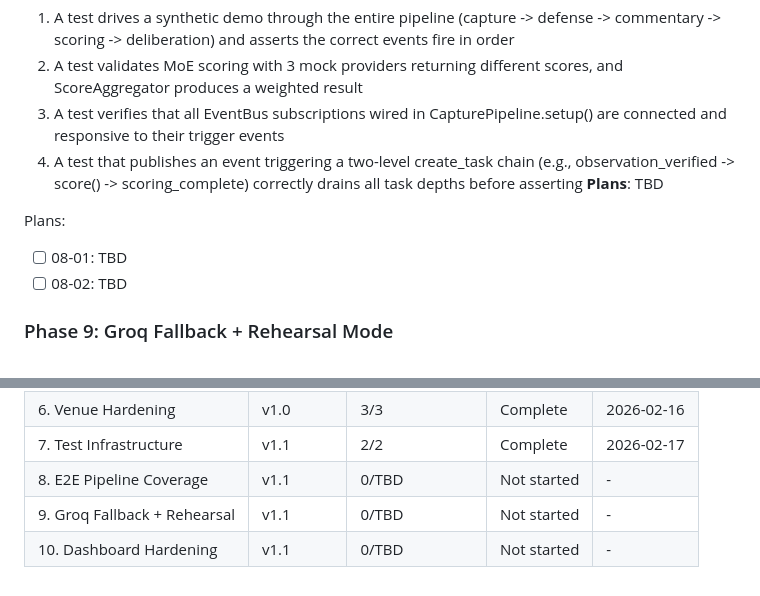
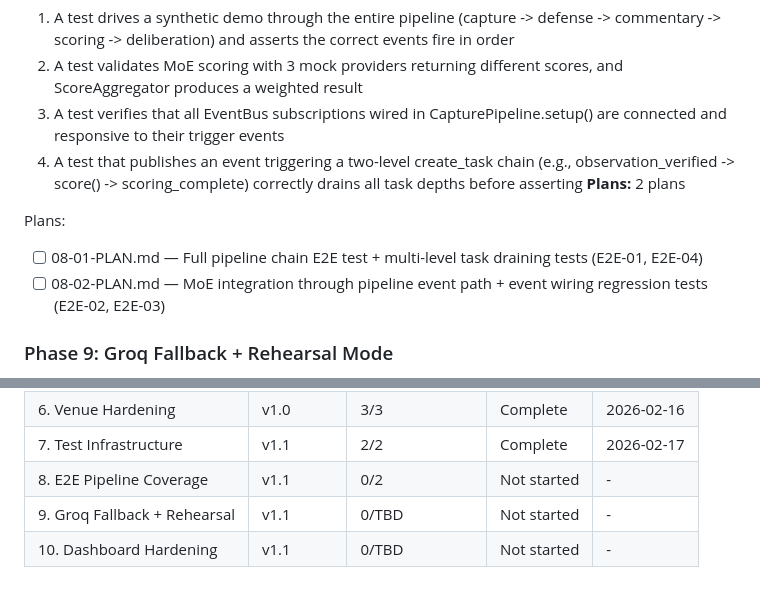
Before and after one commit to basicScandal/arbiter, a Markdown page: .planning/ROADMAP.md, 2 parts joined by grey strips. GitHub-like rendering.

Commit message:
docs(08-e2e-pipeline-coverage): create phase plan

```diff
--- a/.planning/ROADMAP.md
+++ b/.planning/ROADMAP.md
@@ -57,11 +57,11 @@ Plans:
   2. A test validates MoE scoring with 3 mock providers returning different scores, and ScoreAggregator produces a weighted result
   3. A test verifies that all EventBus subscriptions wired in CapturePipeline.setup() are connected and responsive to their trigger events
   4. A test that publishes an event triggering a two-level create_task chain (e.g., observation_verified -> score() -> scoring_complete) correctly drains all task depths before asserting
-**Plans**: TBD
+**Plans:** 2 plans
 
 Plans:
-- [ ] 08-01: TBD
-- [ ] 08-02: TBD
+- [ ] 08-01-PLAN.md — Full pipeline chain E2E test + multi-level task draining tests (E2E-01, E2E-04)
+- [ ] 08-02-PLAN.md — MoE integration through pipeline event path + event wiring regression tests (E2E-02, E2E-03)
 
 ### Phase 9: Groq Fallback + Rehearsal Mode
 **Goal**: Scoring pipeline has a working fallback when Gemini is unavailable, and operators can rehearse the full system without live hardware or API keys
@@ -107,6 +107,6 @@ Phases execute in numeric order: 7 -> 8 -> 9 -> 10
 | 5. Memory + Deliberation | v1.0 | 3/3 | Complete | 2026-02-16 |
 | 6. Venue Hardening | v1.0 | 3/3 | Complete | 2026-02-16 |
 | 7. Test Infrastructure | v1.1 | 2/2 | Complete | 2026-02-17 |
-| 8. E2E Pipeline Coverage | v1.1 | 0/TBD | Not started | - |
+| 8. E2E Pipeline Coverage | v1.1 | 0/2 | Not started | - |
 | 9. Groq Fallback + Rehearsal | v1.1 | 0/TBD | Not started | - |
 | 10. Dashboard Hardening | v1.1 | 0/TBD | Not started | - |
```
Also changed, not shown: 2 other files.
